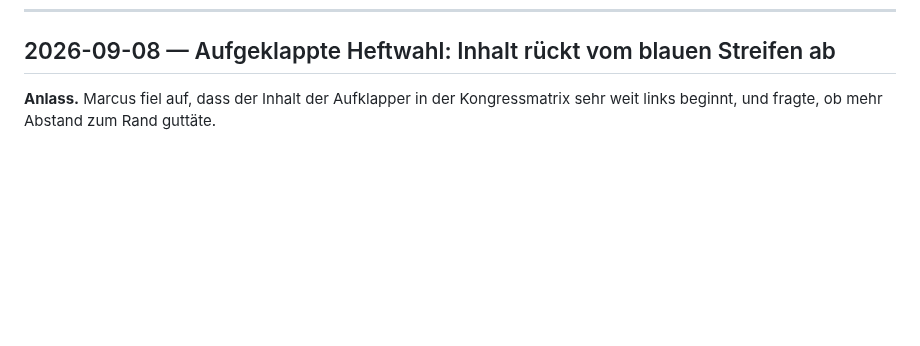
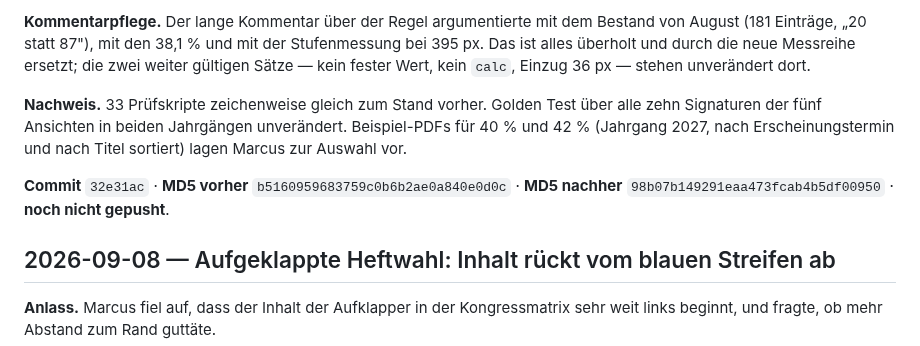
Before and after one commit to Barings1995/jahresvorschau, a Markdown page: Änderungslog_Jahresvorschau.md, the part around one of its changes. Rendered like a GitHub page; blank space fills up the shorter version.

```diff
--- a/Änderungslog_Jahresvorschau.md
+++ b/Änderungslog_Jahresvorschau.md
@@ -23,3 +89,16 @@ Onkologie; Daten aus Supabase, veröffentlicht über GitHub Pages). Neueste Änd
+**Kommentarpflege.** Der lange Kommentar über der Regel argumentierte mit dem
+Bestand von August (181 Einträge, „20 statt 87"), mit den 38,1 % und mit der
+Stufenmessung bei 395 px. Das ist alles überholt und durch die neue Messreihe
+ersetzt; die zwei weiter gültigen Sätze — kein fester Wert, kein `calc`, Einzug
+36 px — stehen unverändert dort.
+
+**Nachweis.** 33 Prüfskripte zeichenweise gleich zum Stand vorher. Golden Test
+über alle zehn Signaturen der fünf Ansichten in beiden Jahrgängen unverändert.
+Beispiel-PDFs für 40 % und 42 % (Jahrgang 2027, nach Erscheinungstermin und nach
+Titel sortiert) lagen Marcus zur Auswahl vor.
+
+**Commit** `32e31ac` · **MD5 vorher** `b5160959683759c0b6b2ae0a840e0d0c` ·
+**MD5 nachher** `98b07b149291eaa473fcab4b5df00950` · **noch nicht gepusht**.
 
 ## 2026-09-08 — Aufgeklappte Heftwahl: Inhalt rückt vom blauen Streifen ab
 
```
Also changed, not shown: other parts of Änderungslog_Jahresvorschau.md (+66 -0 lines).
